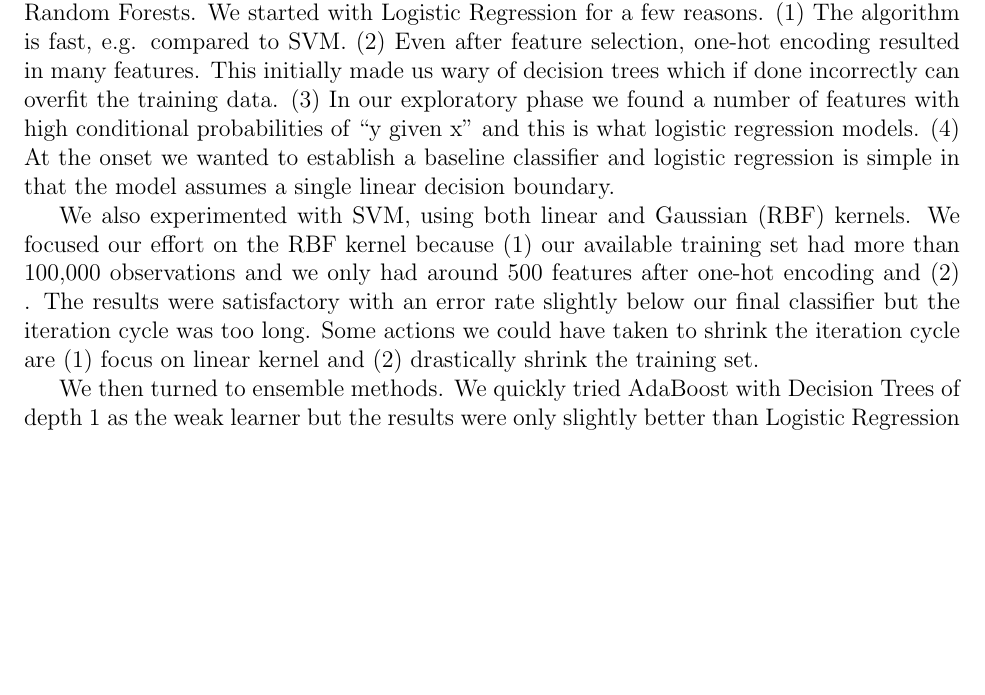
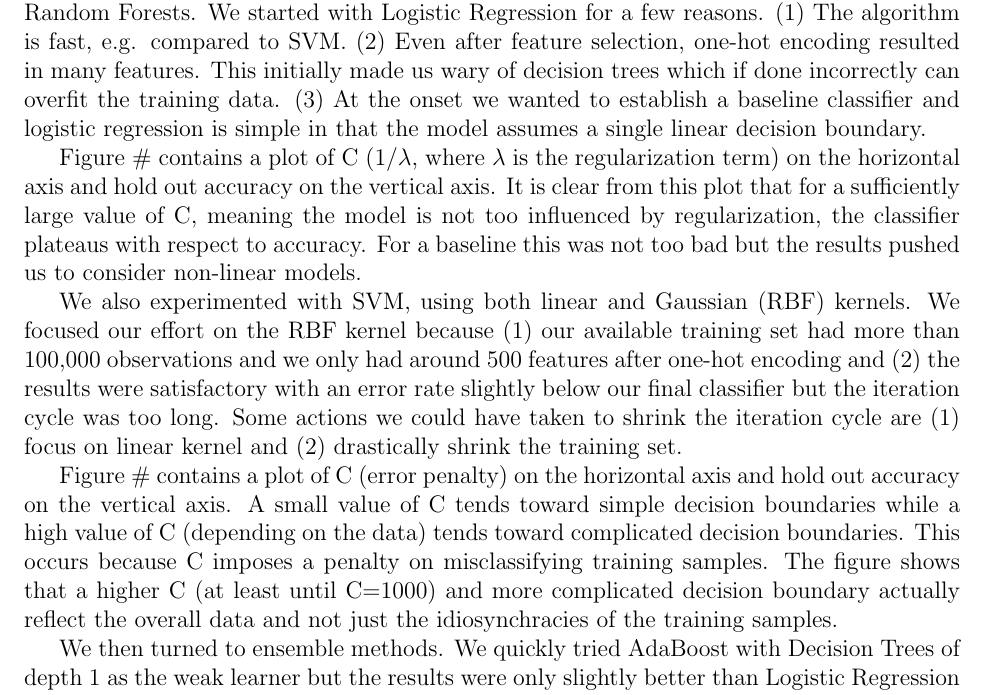
Before and after one commit to cal2227/COMS4721-competition, a LaTeX problem sheet (writeup/homework.tex): part of page 2 of 2, cut so that both start at the same text, the shorter picture padded with empty space. Compiled offline with pdfLaTeX.

Commit message:
'Figure' paragraphs for LogisticRegression and SVM-RBF-byC

```diff
--- a/writeup/homework.tex
+++ b/writeup/homework.tex
@@ -33,18 +33,27 @@ SVM and Random Forests. We started with Logistic Regression for a few reasons.
 (2) Even after feature selection, one-hot encoding resulted in
 many features. This initially made us wary of decision trees which if done
 incorrectly can overfit the training data.
-(3) In our exploratory phase we found a number of features with high conditional probabilities of “y given x” and this is what
-logistic regression models.
-(4) At the onset we wanted to establish a baseline classifier and logistic regression is simple in that the model assumes a single linear
+(3) At the onset we wanted to establish a baseline classifier and logistic regression is simple in that the model assumes a single linear
 decision boundary.
+
+Figure \# contains a plot of C ($1/\lambda$, where $\lambda$ is the regularization term) on the horizontal axis and hold out accuracy on the vertical axis.
+It is clear from this plot that for a sufficiently large value of C, meaning the model is not too influenced by regularization,
+the classifier plateaus with respect to accuracy. For a baseline this was not too bad but the results pushed us
+to consider non-linear models.
 
 We also experimented with SVM, using both linear and Gaussian (RBF) kernels. We
 focused our effort on the RBF kernel because (1) our available training set had more
 than 100,000 observations and we only had around 500 features after one-hot
-encoding and (2) . The results were satisfactory with an error rate slightly below
+encoding and (2) the results were satisfactory with an error rate slightly below
 our final classifier but the iteration cycle was too long. Some actions we could have
 taken to shrink the iteration cycle are (1) focus on linear kernel and (2) drastically
 shrink the training set.
+
+Figure \# contains a plot of C (error penalty) on the horizontal axis and hold out accuracy on the vertical axis.
+A small value of C tends toward simple decision boundaries while a high value of C (depending on the data) tends toward complicated
+decision boundaries. This occurs because C imposes a penalty on misclassifying training samples.
+The figure shows that a higher C (at least until C=1000) and more complicated decision boundary actually reflect the overall data
+and not just the idiosynchracies of the training samples.
 
 We then turned to ensemble methods. We quickly tried AdaBoost with Decision
 Trees of depth 1 as the weak learner but the results were only slightly better than
```
Also changed, not shown: writeup/homework.pdf.
